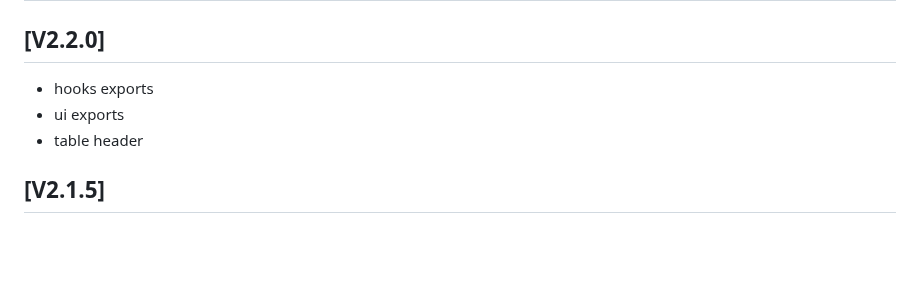
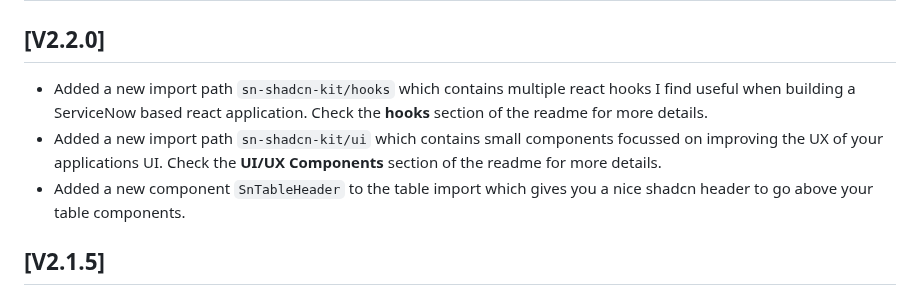
Before and after one commit to vincepg13/sn-react-shadcn, a Markdown page: CHANGELOG.md, the part around the change. GitHub-like rendering; blank space fills up the shorter version.

```diff
--- a/CHANGELOG.md
+++ b/CHANGELOG.md
@@ -1,8 +1,8 @@
 # Change Log
 ## [V2.2.0]
-- hooks exports
-- ui exports
-- table header
+- Added a new import path `sn-shadcn-kit/hooks` which contains multiple react hooks I find useful when building a ServiceNow based react application. Check the **hooks** section of the readme for more details.
+- Added a new import path `sn-shadcn-kit/ui` which contains small components focussed on improving the UX of your applications UI. Check the **UI/UX Components** section of the readme for more details.
+- Added a new component `SnTableHeader` to the table import which gives you a nice shadcn header to go above your table components.
 
 ## [V2.1.5]
 - Added linting for html and json fields in codemirror.
```
Also changed, not shown: README.md (+139 -0 lines), demo/SnTableHeader.png (added), 4 other files.
